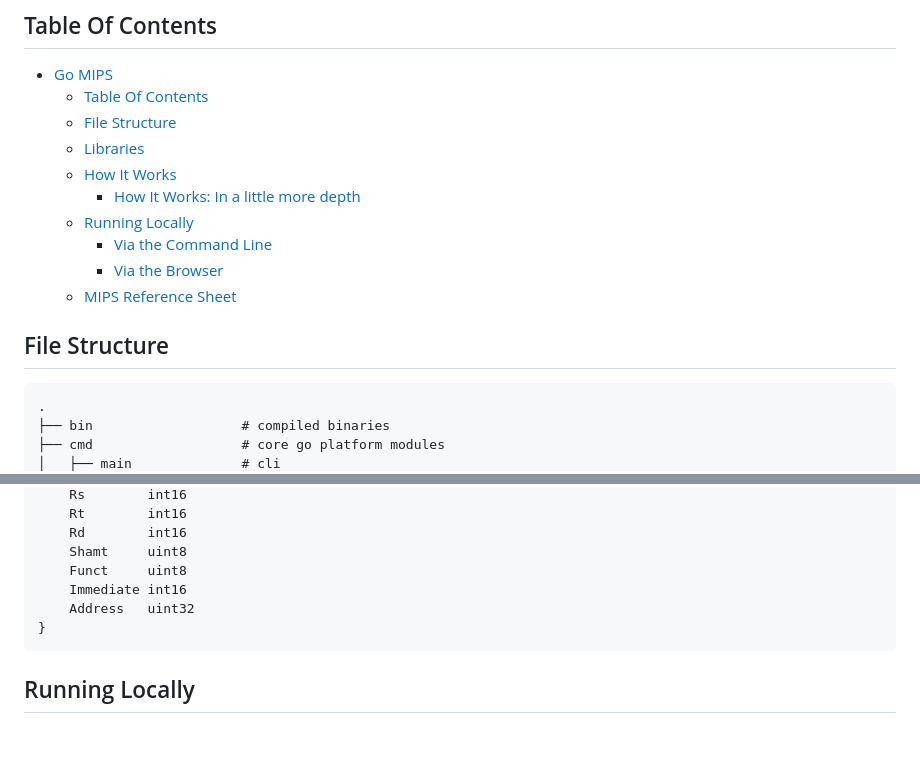
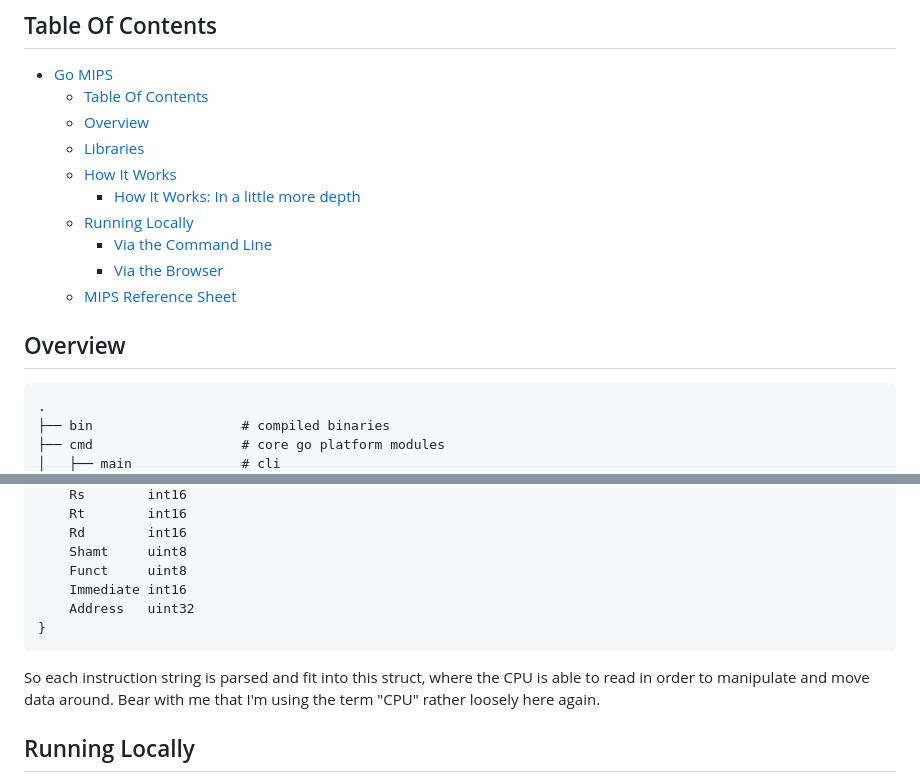
Before and after one commit to dev-xero/go-mips, a Markdown page: README.md, 2 parts joined by grey strips. GitHub-like rendering; blank space fills up the shorter version.

Commit message:
docs: Finish in-depth section
Signed-off-by: = <ssh.xero@gmail.com>

````diff
--- a/README.md
+++ b/README.md
@@ -9,7 +9,7 @@ Basic CPU simulator for the MIPS assembly language. Built for MARS defectors and
 
 -   [Go MIPS](#go-mips)
     -   [Table Of Contents](#table-of-contents)
-    -   [File Structure](#file-structure)
+    -   [Overview](#overview)
     -   [Libraries](#libraries)
     -   [How It Works](#how-it-works)
         -   [How It Works: In a little more depth](#how-it-works-in-a-little-more-depth)
@@ -18,7 +18,7 @@ Basic CPU simulator for the MIPS assembly language. Built for MARS defectors and
         -   [Via the Browser](#via-the-browser)
     -   [MIPS Reference Sheet](#mips-reference-sheet)
 
-## File Structure
+## Overview
 
 ```
 .
@@ -103,6 +103,8 @@ type Instruction struct {
 }
 ```
 
+So each instruction string is parsed and fit into this struct, where the CPU is able to read in order to manipulate and move data around. Bear with me that I'm using the term "CPU" rather loosely here again.
+
 ## Running Locally
 
 -   [Via the Command Line](#via-the-command-line)
````
